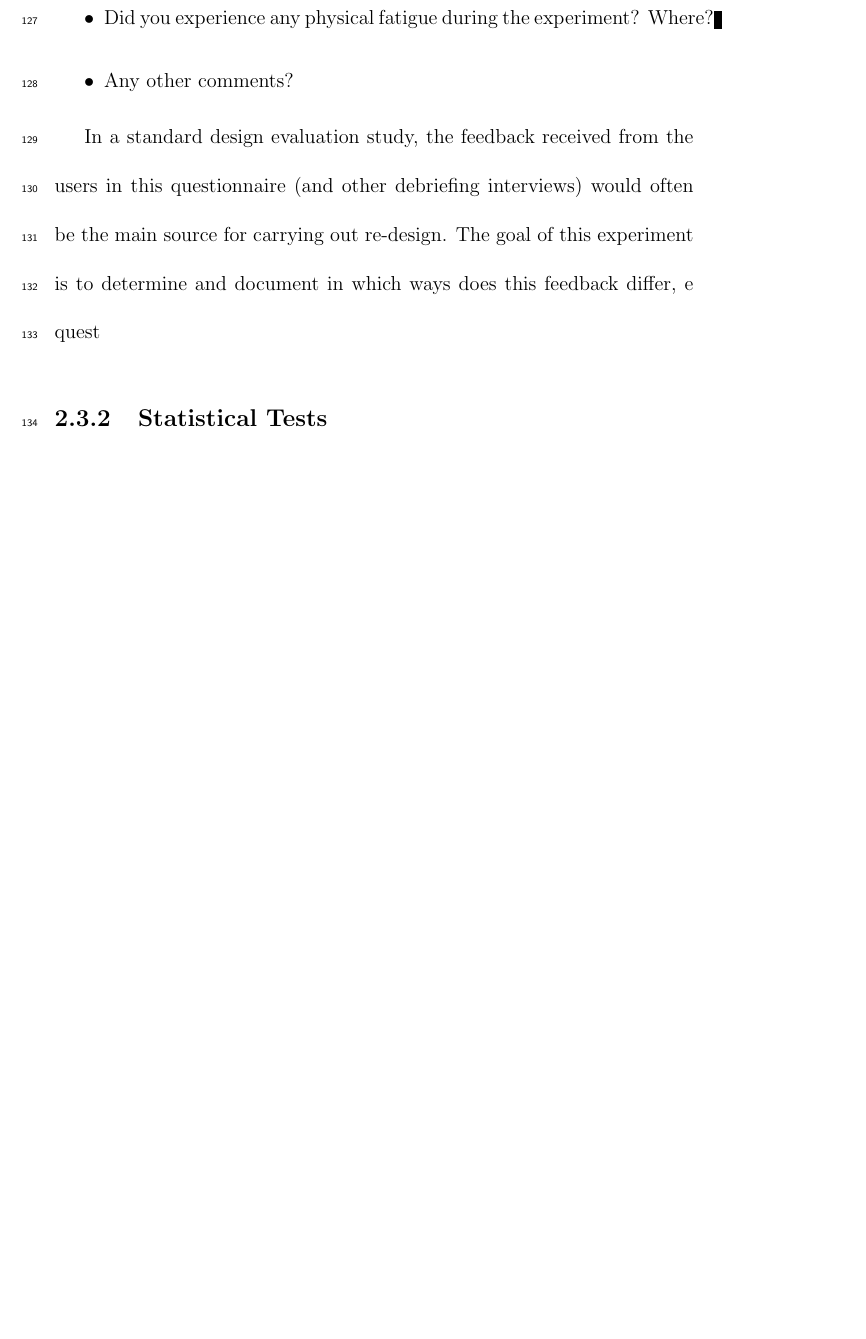
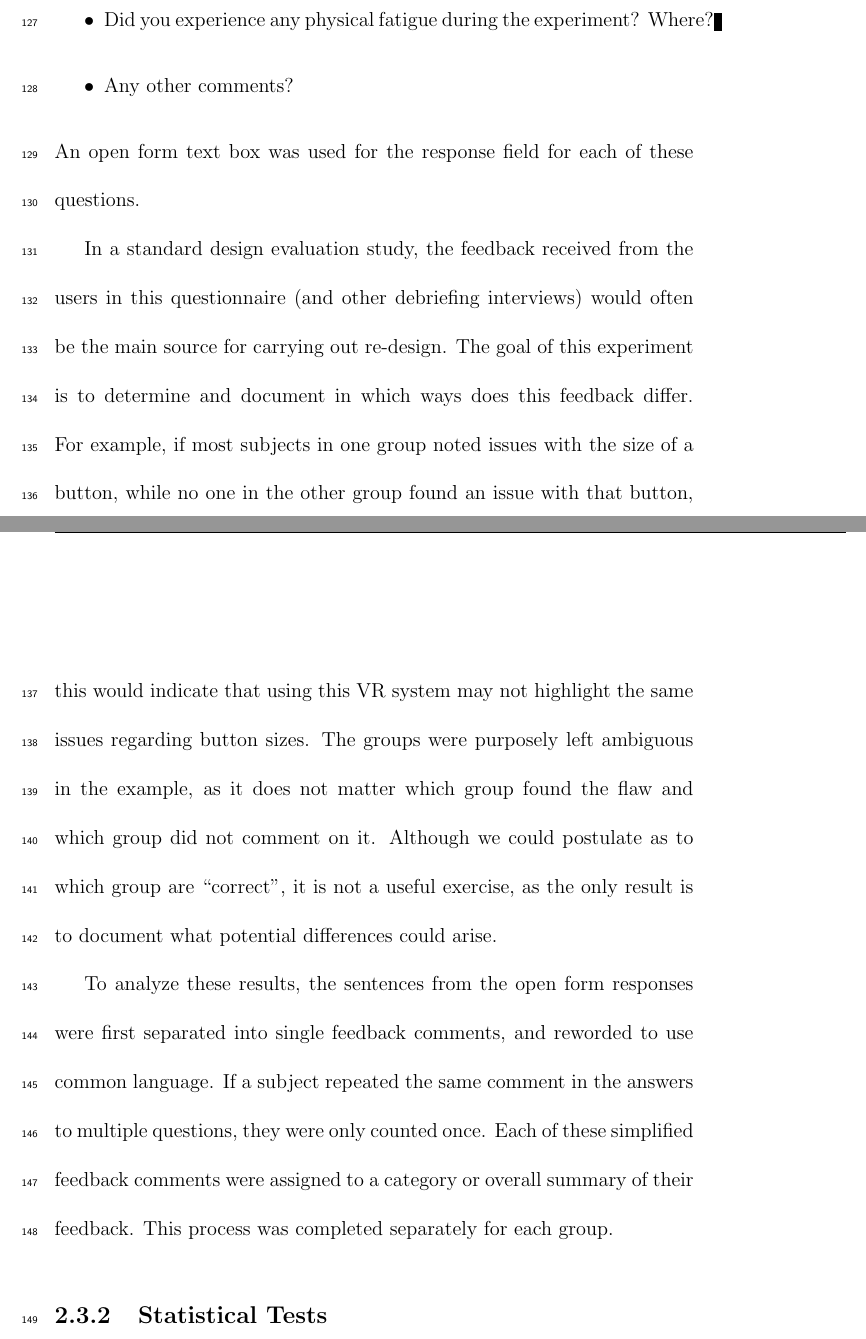
Before and after one commit to richjoyce/dissertation, a LaTeX thesis (draft.tex, which reads chapters/design_exp.tex): part of page 10 of 15 before the commit and two parts of pages 10 and 11 of 16 after it, the two joined at a grey line, cut so that both start at the same text, the shorter picture padded with empty space. Compiled offline with pdfLaTeX; a LaTeX package or settings file that is missing is left out.

Commit message:
Round out some description of the feedback analysis

```diff
--- a/chapters/design_exp.tex
+++ b/chapters/design_exp.tex
@@ -113,9 +113,18 @@ Additionally, the following questions were asked:
     \item Did you experience any physical fatigue during the experiment? Where?
     \item Any other comments?
 \end{itemize}
+An open form text box was used for the response field for each of these questions.
 
 In a standard design evaluation study, the feedback received from the users in this questionnaire (and other debriefing interviews) would often be the main source for carrying out re-design.
-The goal of this experiment is to determine and document in which ways does this feedback differ, e quest
+The goal of this experiment is to determine and document in which ways does this feedback differ.
+For example, if most subjects in one group noted issues with the size of a button, while no one in the other group found an issue with that button, this would indicate that using this VR system may not highlight the same issues regarding button sizes.
+The groups were purposely left ambiguous in the example, as it does not matter which group found the flaw and which group did not comment on it.
+Although we could postulate as to which group are ``correct'', it is not a useful exercise, as the only result is to document what potential differences could arise.
+
+To analyze these results, the sentences from the open form responses were first separated into single feedback comments, and reworded to use common language.
+If a subject repeated the same comment in the answers to multiple questions, they were only counted once.
+Each of these simplified feedback comments were assigned to a category or overall summary of their feedback.
+This process was completed separately for each group.
 
 \subsection{Statistical Tests}
 
```
Also changed, not shown: chapters/design_exp.tex (2 more changed lines).
